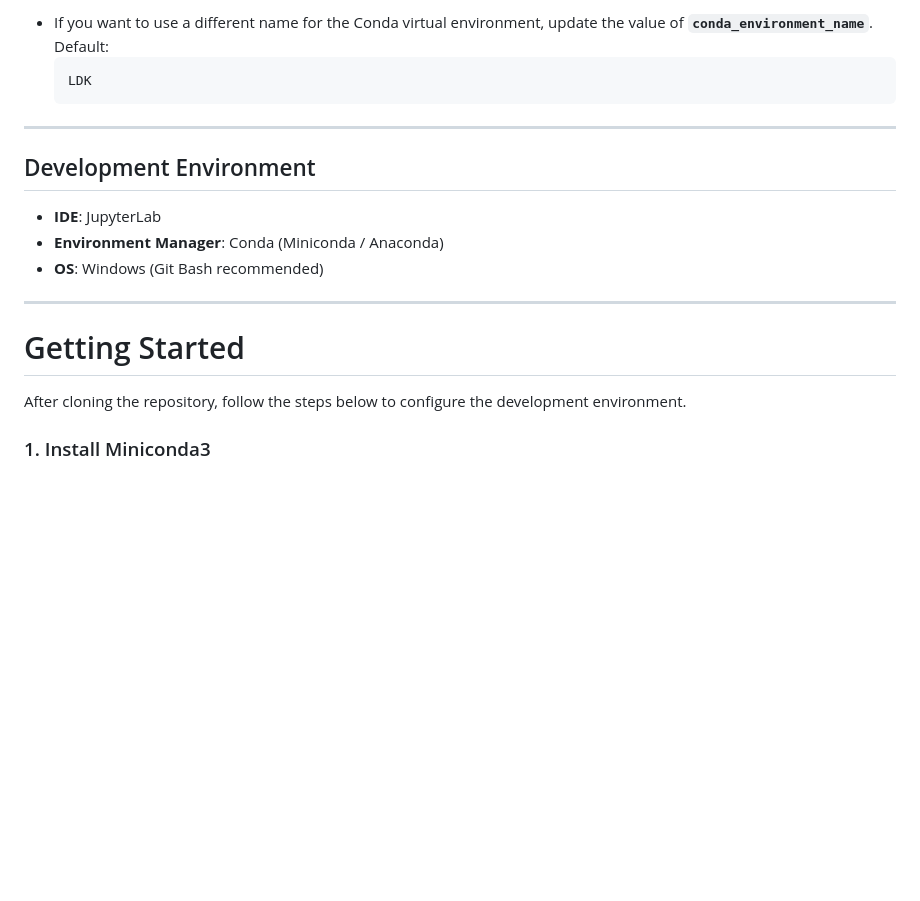
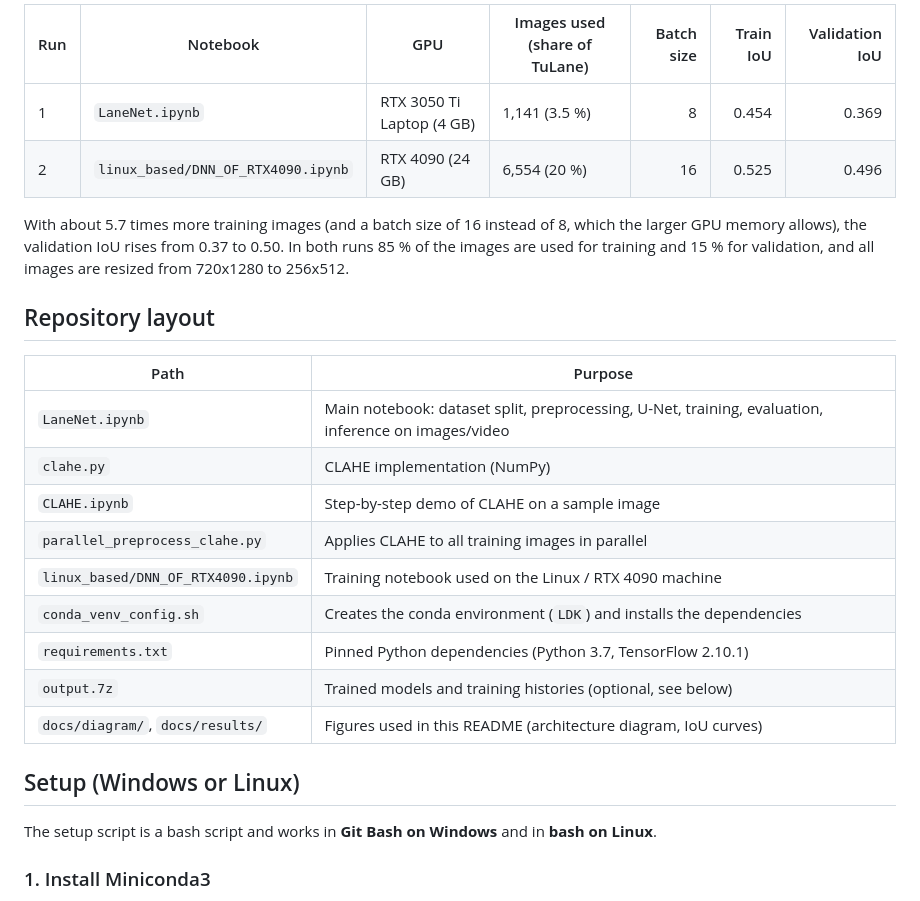
Before and after one commit to racovita67/LaneDetectionKeras, a Markdown page: README.md, the part around one of its changes. Rendered like a GitHub page; blank space fills up the shorter version.

````diff
--- a/README.md
+++ b/README.md
@@ -36,22 +25,28 @@ At the top of `conda_venv_script.sh`, the following parameters can be manually m
 
-* If you want to use a different name for the Conda virtual environment, update the value of **`conda_environment_name`**.
-  Default:
-  ```
-  LDK
-  ```
----
+| Run | Notebook | GPU | Images used (share of TuLane) | Batch size | Train IoU | Validation IoU |
+|-----|----------|-----|-------------------------------|-----------:|----------:|---------------:|
+| 1 | `LaneNet.ipynb` | RTX 3050 Ti Laptop (4 GB) | 1,141 (3.5 %) | 8 | 0.454 | 0.369 |
+| 2 | `linux_based/DNN_OF_RTX4090.ipynb` | RTX 4090 (24 GB) | 6,554 (20 %) | 16 | 0.525 | 0.496 |
 
-## Development Environment
+With about 5.7 times more training images (and a batch size of 16 instead of 8, which the larger GPU memory allows), the validation IoU rises from 0.37 to 0.50. In both runs 85 % of the images are used for training and 15 % for validation, and all images are resized from 720x1280 to 256x512.
 
-* **IDE**: JupyterLab
-* **Environment Manager**: Conda (Miniconda / Anaconda)
-* **OS**: Windows (Git Bash recommended)
+## Repository layout
 
----
+| Path | Purpose |
+|------|---------|
+| `LaneNet.ipynb` | Main notebook: dataset split, preprocessing, U-Net, training, evaluation, inference on images/video |
+| `clahe.py` | CLAHE implementation (NumPy) |
+| `CLAHE.ipynb` | Step-by-step demo of CLAHE on a sample image |
+| `parallel_preprocess_clahe.py` | Applies CLAHE to all training images in parallel |
+| `linux_based/DNN_OF_RTX4090.ipynb` | Training notebook used on the Linux / RTX 4090 machine |
+| `conda_venv_config.sh` | Creates the conda environment (`LDK`) and installs the dependencies |
+| `requirements.txt` | Pinned Python dependencies (Python 3.7, TensorFlow 2.10.1) |
+| `output.7z` | Trained models and training histories (optional, see below) |
+| `docs/diagram/`, `docs/results/` | Figures used in this README (architecture diagram, IoU curves) |
 
-# Getting Started
+## Setup (Windows or Linux)
 
-After cloning the repository, follow the steps below to configure the development environment.
+The setup script is a bash script and works in **Git Bash on Windows** and in **bash on Linux**.
 
 ### 1. Install Miniconda3
 
````
Also changed, not shown: other parts of README.md (+46 -81 lines), docs/diagram/unet_arch.png (added), docs/results/iou_curves.png (added), 8 other files.
